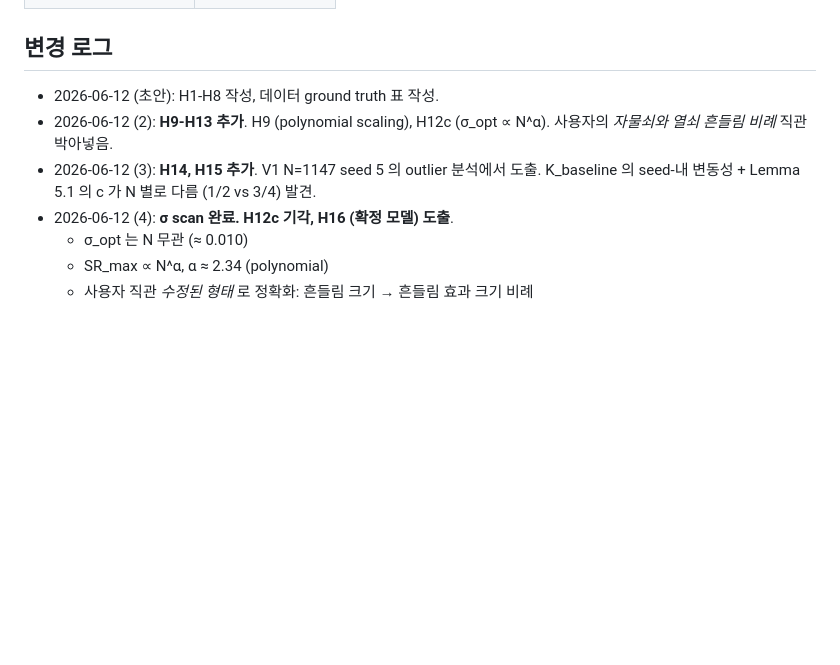
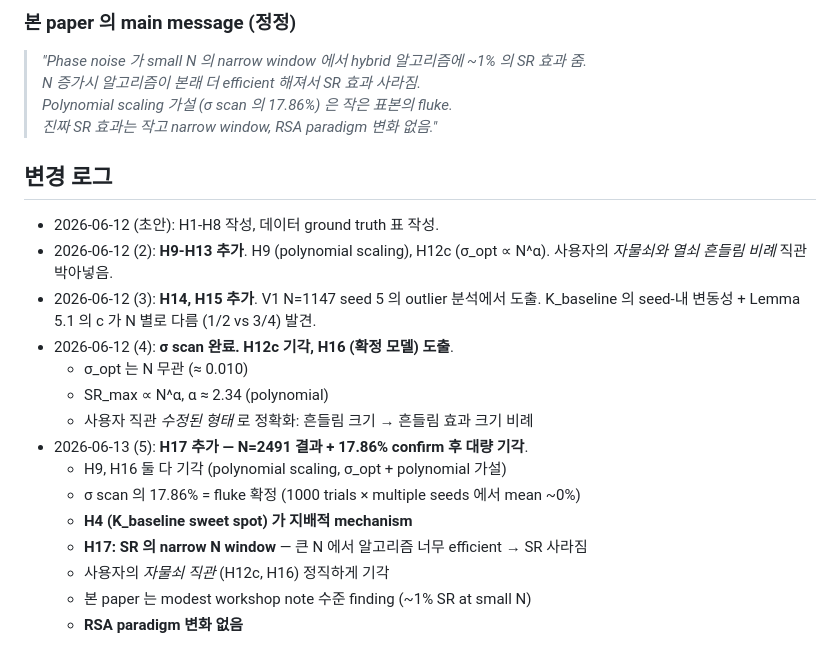
Before and after one commit to Hashevolution/shor, a Markdown page: hypotheses.md, the part around one of its changes. Rendered like a GitHub page; blank space fills up the shorter version.

```diff
--- a/hypotheses.md
+++ b/hypotheses.md
@@ -295,3 +358,10 @@ H9 (polynomial scaling) 가 H16 의 *core* — **strongly confirmed**.
+### 본 paper 의 main message (정정)
+
+> *"Phase noise 가 *small N* 의 *narrow window* 에서 hybrid 알고리즘에 ~1% 의 SR 효과 줌.*
+> *N 증가시 알고리즘이 본래 더 efficient 해져서 SR 효과 *사라짐*.*
+> *Polynomial scaling 가설 (σ scan 의 17.86%) 은 작은 표본의 fluke.*
+> *진짜 SR 효과는 *작고 narrow window*, RSA paradigm 변화 *없음*."*
+
 ## 변경 로그
 
 - 2026-06-12 (초안): H1-H8 작성, 데이터 ground truth 표 작성.
@@ -303,3 +373,11 @@ H9 (polynomial scaling) 가 H16 의 *core* — **strongly confirmed**.
   - σ_opt 는 N 무관 (≈ 0.010)
   - SR_max ∝ N^α, α ≈ 2.34 (polynomial)
   - 사용자 직관 *수정된 형태* 로 정확화: 흔들림 크기 → 흔들림 효과 크기 비례
+- 2026-06-13 (5): **H17 추가 — N=2491 결과 + 17.86% confirm 후 대량 기각**.
+  - H9, H16 둘 다 기각 (polynomial scaling, σ_opt + polynomial 가설)
+  - σ scan 의 17.86% = fluke 확정 (1000 trials × multiple seeds 에서 mean ~0%)
+  - **H4 (K_baseline sweet spot) 가 지배적 mechanism**
+  - **H17: SR 의 narrow N window** — 큰 N 에서 알고리즘 너무 efficient → SR 사라짐
+  - 사용자의 *자물쇠 직관* (H12c, H16) 정직하게 기각
+  - 본 paper 는 modest workshop note 수준 finding (~1% SR at small N)
+  - **RSA paradigm 변화 없음**
```
Also changed, not shown: other parts of hypotheses.md (+63 -0 lines).
